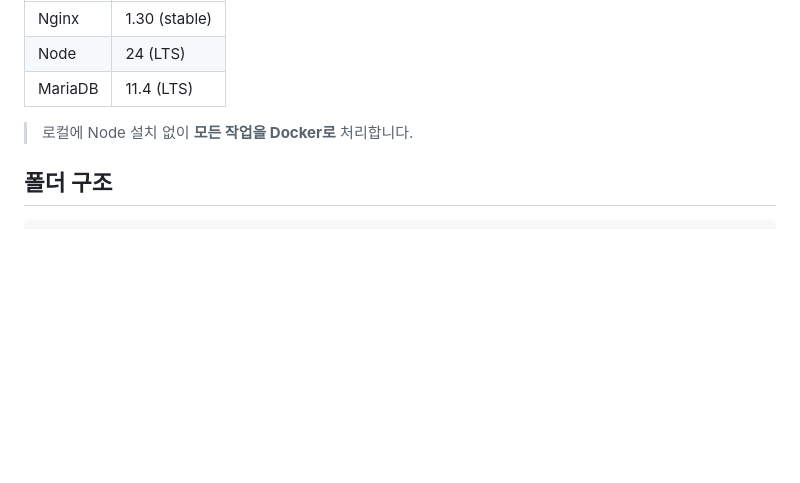
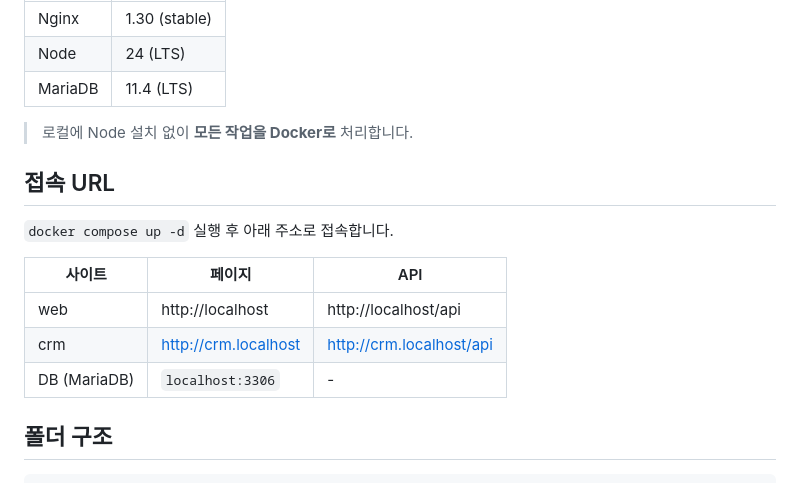
Before and after one commit to 42hz-dev/untitlecorp, a Markdown page: README.md, the part around the change. Rendered like a GitHub page; blank space fills up the shorter version.

Commit message:
update readme.md : add location

```diff
--- a/README.md
+++ b/README.md
@@ -9,6 +9,16 @@ Nginx + NestJS(TypeScript) + MariaDB 개발 환경 (Docker Compose)
 | MariaDB | 11.4 (LTS) |
 
 > 로컬에 Node 설치 없이 **모든 작업을 Docker로** 처리합니다.
+
+## 접속 URL
+
+`docker compose up -d` 실행 후 아래 주소로 접속합니다.
+
+| 사이트 | 페이지 | API |
+|---|---|---|
+| web | http://localhost | http://localhost/api |
+| crm | http://crm.localhost | http://crm.localhost/api |
+| DB (MariaDB) | `localhost:3306` | - |
 
 ## 폴더 구조
 
```
